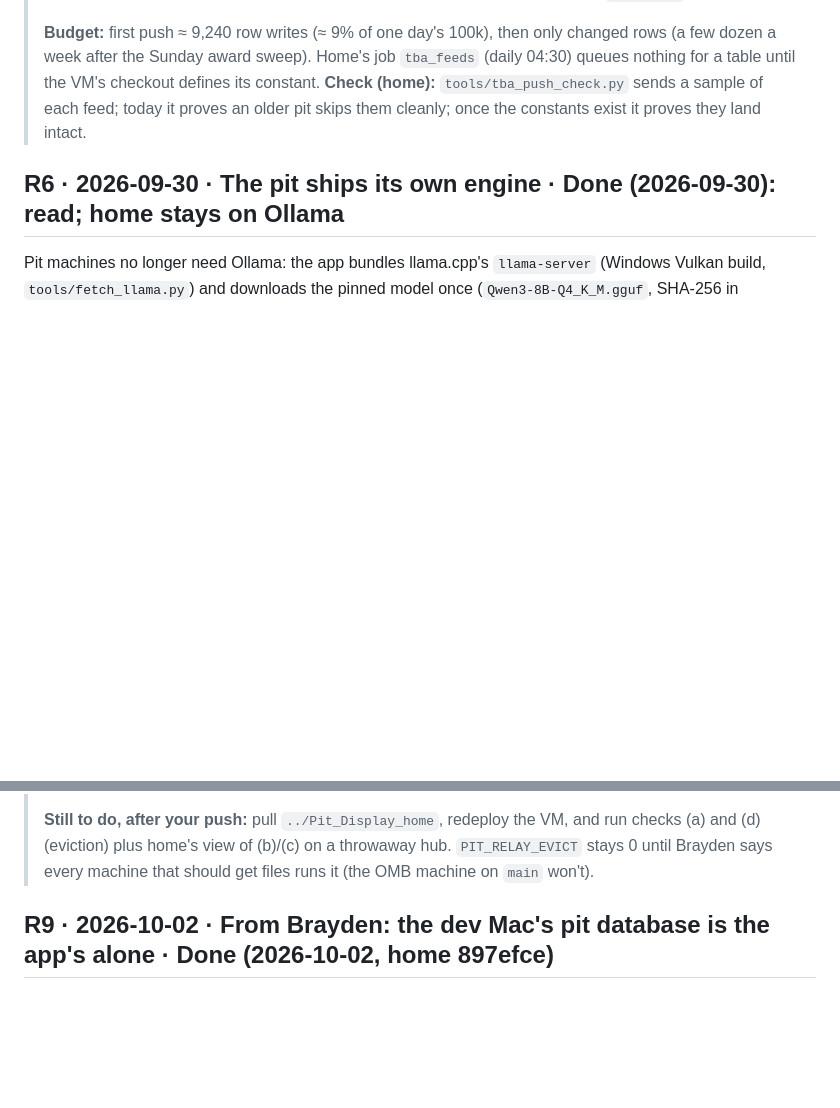
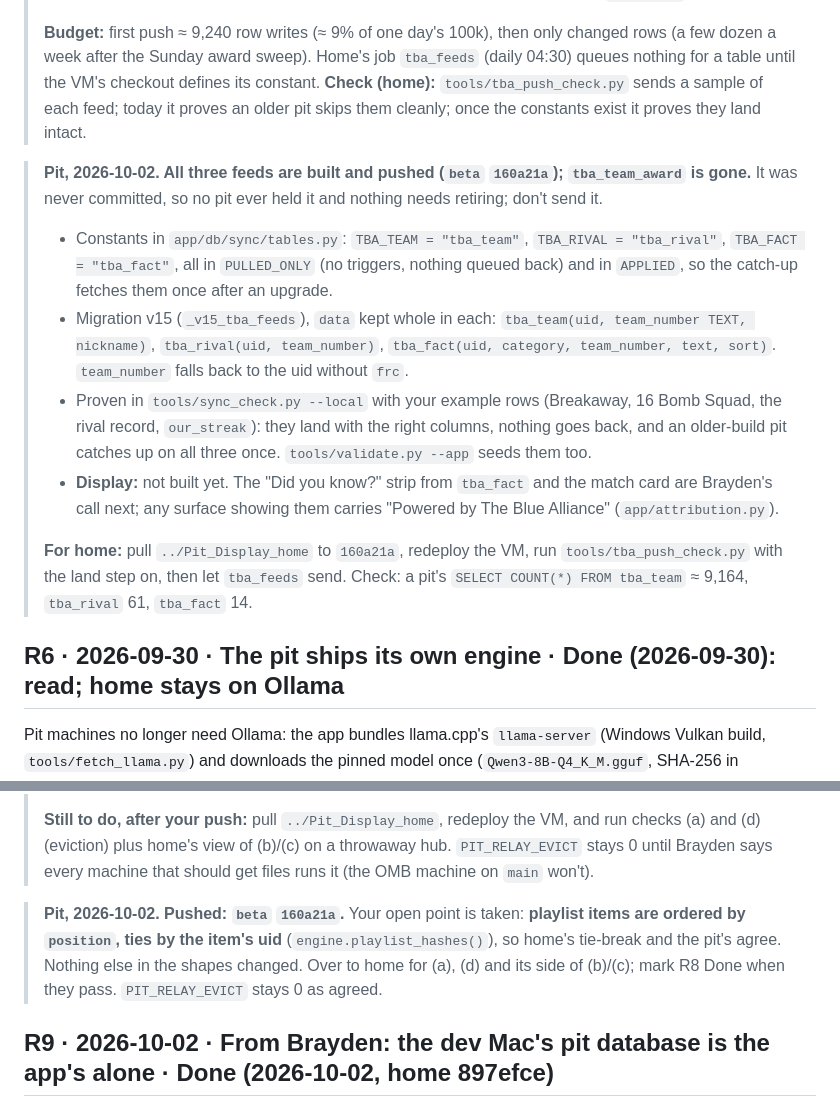
Before and after one commit to Breakaway-3937/Pit_Display, a Markdown page: home/REQUESTS.md, 2 parts joined by grey strips. GitHub-like rendering; blank space fills up the shorter version.

Commit message:
Requests: award feeds and R8 pushed at 160a21a; playlist tie-break by uid
Co-Authored-By: Claude Opus 5.5 <noreply@anthropic.com>

```diff
--- a/home/REQUESTS.md
+++ b/home/REQUESTS.md
@@ -344,6 +344,30 @@ tagged log names the right partners.
 > sample of each feed; today it proves an older pit skips them cleanly; once
 > the constants exist it proves they land intact.
 
+> **Pit, 2026-10-02. All three feeds are built and pushed (`beta` `160a21a`);
+> `tba_team_award` is gone.** It was never committed, so no pit ever held it
+> and nothing needs retiring; don't send it.
+> * Constants in `app/db/sync/tables.py`: `TBA_TEAM = "tba_team"`,
+>   `TBA_RIVAL = "tba_rival"`, `TBA_FACT = "tba_fact"`, all in `PULLED_ONLY`
+>   (no triggers, nothing queued back) and in `APPLIED`, so the catch-up fetches
+>   them once after an upgrade.
+> * Migration v15 (`_v15_tba_feeds`), `data` kept whole in each:
+>   `tba_team(uid, team_number TEXT, nickname)`, `tba_rival(uid, team_number)`,
+>   `tba_fact(uid, category, team_number, text, sort)`. `team_number` falls back
+>   to the uid without `frc`.
+> * Proven in `tools/sync_check.py --local` with your example rows (Breakaway,
+>   16 Bomb Squad, the rival record, `our_streak`): they land with the right
+>   columns, nothing goes back, and an older-build pit catches up on all three
+>   once. `tools/validate.py --app` seeds them too.
+> * **Display:** not built yet. The "Did you know?" strip from `tba_fact` and
+>   the match card are Brayden's call next; any surface showing them carries
+>   "Powered by The Blue Alliance" (`app/attribution.py`).
+>
+> **For home:** pull `../Pit_Display_home` to `160a21a`, redeploy the VM, run
+> `tools/tba_push_check.py` with the land step on, then let `tba_feeds` send.
+> Check: a pit's `SELECT COUNT(*) FROM tba_team` ≈ 9,164, `tba_rival` 61,
+> `tba_fact` 14.
+
 ## R6 · 2026-09-30 · The pit ships its own engine · **Done (2026-09-30): read; home stays on Ollama**
 
 Pit machines no longer need Ollama: the app bundles llama.cpp's
@@ -663,6 +687,12 @@ request but moves no bytes until the window opens (or "Sync files now").
 > throwaway hub. `PIT_RELAY_EVICT` stays 0 until Brayden says every machine
 > that should get files runs it (the OMB machine on `main` won't).
 
+> **Pit, 2026-10-02. Pushed: `beta` `160a21a`.** Your open point is taken:
+> **playlist items are ordered by `position`, ties by the item's uid**
+> (`engine.playlist_hashes()`), so home's tie-break and the pit's agree. Nothing
+> else in the shapes changed. Over to home for (a), (d) and its side of (b)/(c);
+> mark R8 Done when they pass. `PIT_RELAY_EVICT` stays 0 as agreed.
+
 ## R9 · 2026-10-02 · From Brayden: the dev Mac's pit database is the app's alone · **Done (2026-10-02, home 897efce)**
 
 **Brayden's call.** On the Mac, `Pit_Display/data/pit_display.db` exists only
```
